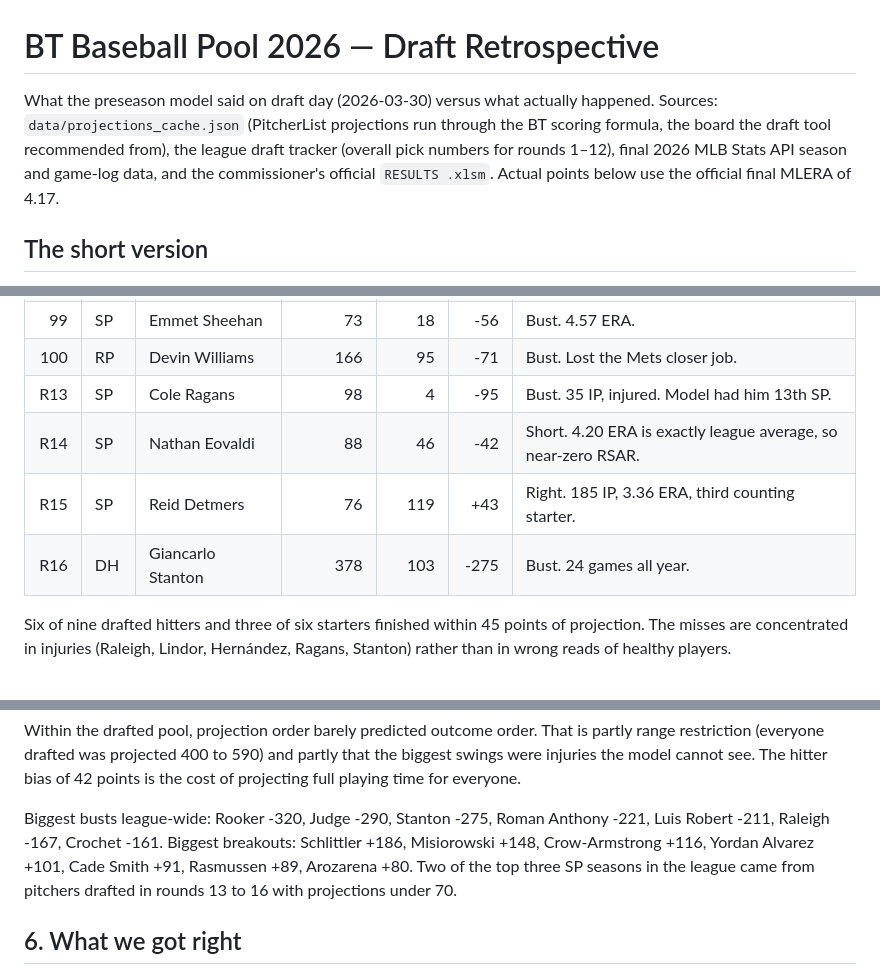
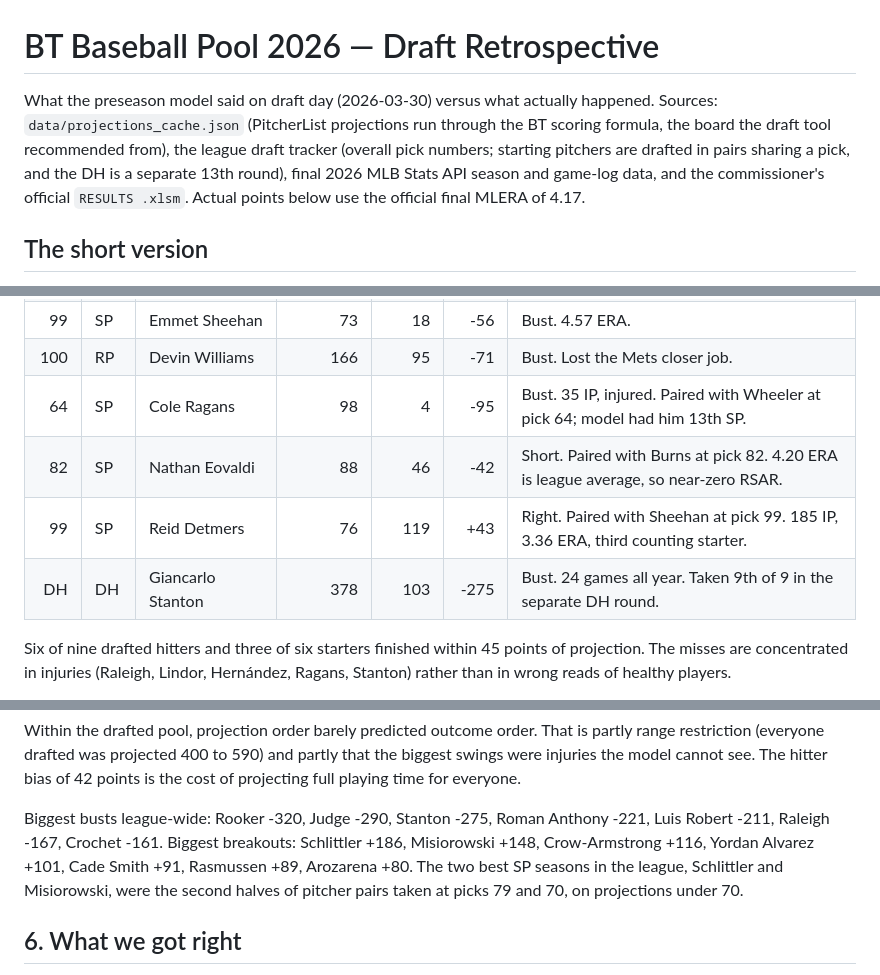
Before and after one commit to levinsonjon/bt-baseball-2026, a Markdown page: season-2026-retrospective.md, 3 parts joined by grey strips. Drawn GitHub-style.

```diff
--- a/season-2026-retrospective.md
+++ b/season-2026-retrospective.md
@@ -1,6 +1,6 @@
 # BT Baseball Pool 2026 — Draft Retrospective
 
-What the preseason model said on draft day (2026-03-30) versus what actually happened. Sources: `data/projections_cache.json` (PitcherList projections run through the BT scoring formula, the board the draft tool recommended from), the league draft tracker (overall pick numbers for rounds 1–12), final 2026 MLB Stats API season and game-log data, and the commissioner's official `RESULTS .xlsm`. Actual points below use the official final MLERA of 4.17.
+What the preseason model said on draft day (2026-03-30) versus what actually happened. Sources: `data/projections_cache.json` (PitcherList projections run through the BT scoring formula, the board the draft tool recommended from), the league draft tracker (overall pick numbers; starting pitchers are drafted in pairs sharing a pick, and the DH is a separate 13th round), final 2026 MLB Stats API season and game-log data, and the commissioner's official `RESULTS .xlsm`. Actual points below use the official final MLERA of 4.17.
 
 ## The short version
 
@@ -60,10 +60,10 @@ Actual = the drafted player's full 2026 season under BT scoring, regardless of w
 | 82 | SP | Chase Burns | 88 | 130 | +42 | Right. 2.86 ERA, 154 IP. Top RSAR on the team. |
 | 99 | SP | Emmet Sheehan | 73 | 18 | -56 | Bust. 4.57 ERA. |
 | 100 | RP | Devin Williams | 166 | 95 | -71 | Bust. Lost the Mets closer job. |
-| R13 | SP | Cole Ragans | 98 | 4 | -95 | Bust. 35 IP, injured. Model had him 13th SP. |
-| R14 | SP | Nathan Eovaldi | 88 | 46 | -42 | Short. 4.20 ERA is exactly league average, so near-zero RSAR. |
-| R15 | SP | Reid Detmers | 76 | 119 | +43 | Right. 185 IP, 3.36 ERA, third counting starter. |
-| R16 | DH | Giancarlo Stanton | 378 | 103 | -275 | Bust. 24 games all year. |
+| 64 | SP | Cole Ragans | 98 | 4 | -95 | Bust. 35 IP, injured. Paired with Wheeler at pick 64; model had him 13th SP. |
+| 82 | SP | Nathan Eovaldi | 88 | 46 | -42 | Short. Paired with Burns at pick 82. 4.20 ERA is league average, so near-zero RSAR. |
+| 99 | SP | Reid Detmers | 76 | 119 | +43 | Right. Paired with Sheehan at pick 99. 185 IP, 3.36 ERA, third counting starter. |
+| DH | DH | Giancarlo Stanton | 378 | 103 | -275 | Bust. 24 games all year. Taken 9th of 9 in the separate DH round. |
 
 Six of nine drafted hitters and three of six starters finished within 45 points of projection. The misses are concentrated in injuries (Raleigh, Lindor, Hernández, Ragans, Stanton) rather than in wrong reads of healthy players.
 
@@ -127,7 +127,7 @@ Actual slot: .178 → 178 + 18 + 58 + 44 + 2 = 300 (official sheet: 296). Raleig
 
 Within the drafted pool, projection order barely predicted outcome order. That is partly range restriction (everyone drafted was projected 400 to 590) and partly that the biggest swings were injuries the model cannot see. The hitter bias of 42 points is the cost of projecting full playing time for everyone.
 
-Biggest busts league-wide: Rooker -320, Judge -290, Stanton -275, Roman Anthony -221, Luis Robert -211, Raleigh -167, Crochet -161. Biggest breakouts: Schlittler +186, Misiorowski +148, Crow-Armstrong +116, Yordan Alvarez +101, Cade Smith +91, Rasmussen +89, Arozarena +80. Two of the top three SP seasons in the league came from pitchers drafted in rounds 13 to 16 with projections under 70.
+Biggest busts league-wide: Rooker -320, Judge -290, Stanton -275, Roman Anthony -221, Luis Robert -211, Raleigh -167, Crochet -161. Biggest breakouts: Schlittler +186, Misiorowski +148, Crow-Armstrong +116, Yordan Alvarez +101, Cade Smith +91, Rasmussen +89, Arozarena +80. The two best SP seasons in the league, Schlittler and Misiorowski, were the second halves of pitcher pairs taken at picks 79 and 70, on projections under 70.
 
 ## 6. What we got right
 
```
Also changed, not shown: other parts of season-2026-retrospective.md (+2 -2 lines), CLAUDE.md (+4 -0 lines), plan-2027-projections.md (+2 -2 lines).
